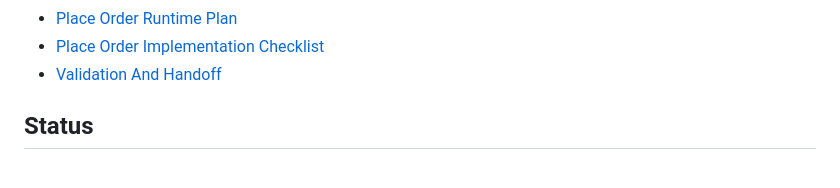
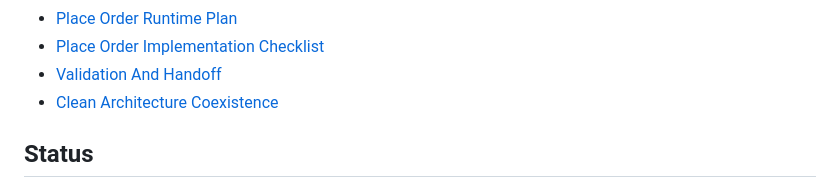
Before and after one commit to hayashikentaro/effect-junction, a Markdown page: README.md, the part around the change. Rendered like a GitHub page.

Commit message:
Add Clean Architecture coexistence guide

```diff
--- a/README.md
+++ b/README.md
@@ -124,6 +124,7 @@ After `npm run web:serve`, open `http://localhost:4173/web/`.
 - [Place Order Runtime Plan](docs/12-place-order-runtime-plan.md)
 - [Place Order Implementation Checklist](docs/13-place-order-implementation-checklist.md)
 - [Validation And Handoff](docs/14-validation-and-handoff.md)
+- [Clean Architecture Coexistence](docs/15-clean-architecture-coexistence.md)
 
 ## Status
 
```
Also changed, not shown: docs/08-roadmap.md (+1 -0 lines), docs/15-clean-architecture-coexistence.md (added, +150 -0 lines).
